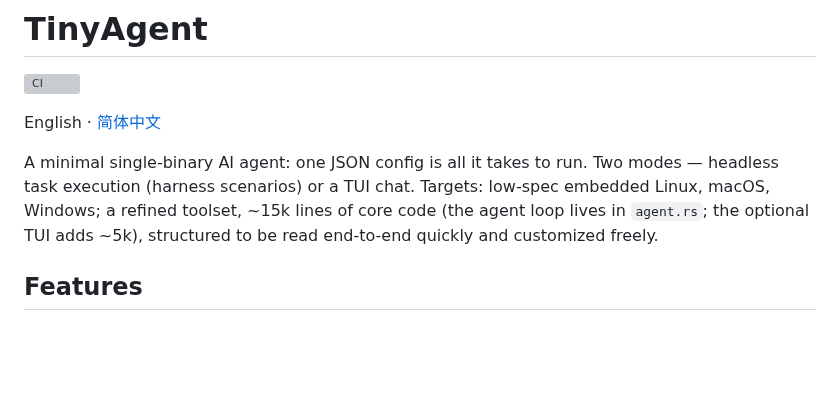
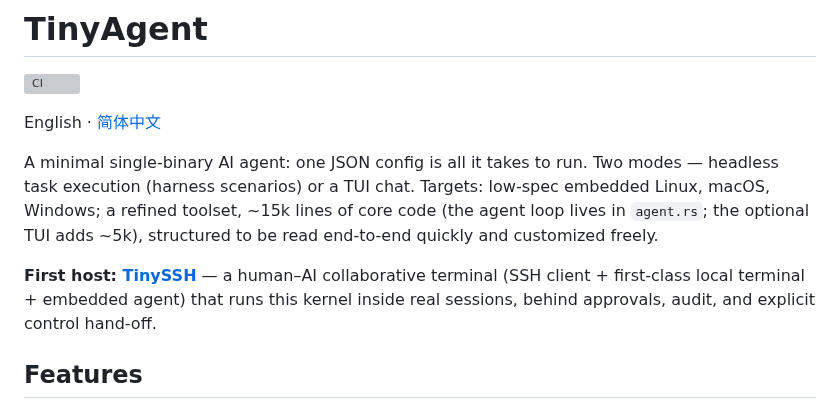
Before and after one commit to chenpu17/TinyAgent, a Markdown page: README.md, the part around the change. Rendered like a GitHub page; blank space fills up the shorter version; grey boxes are pictures that could not be loaded.

Commit message:
docs: 姊妹项目互链——首个完整宿主 TinySSH（人机协同终端）

```diff
--- a/README.md
+++ b/README.md
@@ -5,6 +5,8 @@
 English · [简体中文](README.zh-CN.md)
 
 A minimal single-binary AI agent: one JSON config is all it takes to run. Two modes — headless task execution (harness scenarios) or a TUI chat. Targets: low-spec embedded Linux, macOS, Windows; a refined toolset, ~15k lines of core code (the agent loop lives in `agent.rs`; the optional TUI adds ~5k), structured to be read end-to-end quickly and customized freely.
+
+**First host: [TinySSH](https://github.com/chenpu17/TinySSH)** — a human–AI collaborative terminal (SSH client + first-class local terminal + embedded agent) that runs this kernel inside real sessions, behind approvals, audit, and explicit control hand-off.
 
 ## Features
 
```
Also changed, not shown: README.zh-CN.md (+2 -0 lines).
